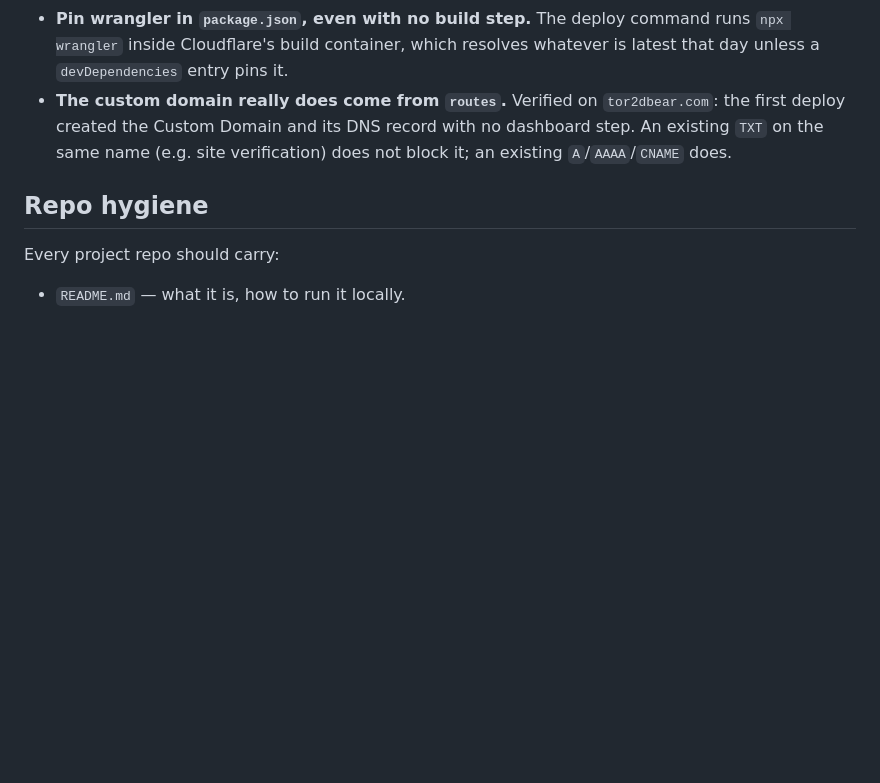
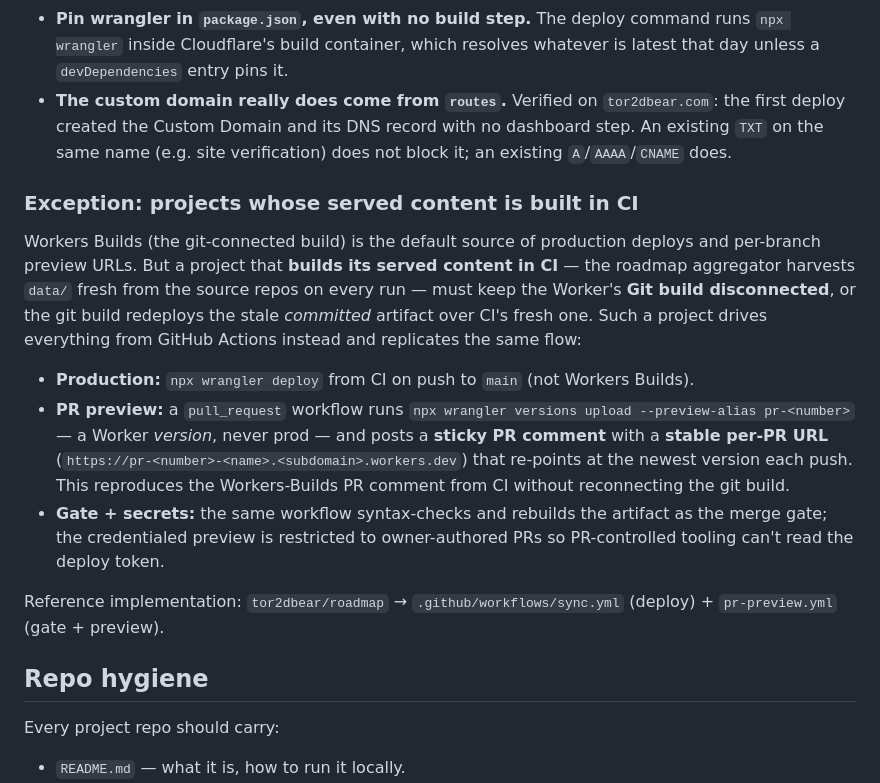
Before and after one commit to tor2dbear/tor2dbear.com, a Markdown page: CONVENTIONS.md, the part around the change. Rendered like a GitHub page; blank space fills up the shorter version.

Commit message:
Document the CI-built-data preview exception
Most static-assets Workers get previews + PR comments from Workers Builds.
A project that builds its served content in CI (the roadmap aggregator
harvests data/ fresh each run) must keep the git build disconnected and
drive deploy + preview from Actions instead: wrangler deploy on main, and a
pull_request workflow that uploads a --preview-alias version and posts a
stable per-PR sticky comment. Records this as a documented exception with
roadmap as the reference implementation.

Co-Authored-By: Claude Opus 4.8 <noreply@anthropic.com>
Claude-Session: https://claude.ai/code/session_01GXER33FMrH2Gn8X4aXztao

```diff
--- a/CONVENTIONS.md
+++ b/CONVENTIONS.md
@@ -94,6 +94,28 @@ Three things that cost us time on the workshop repo, so check them:
   existing `TXT` on the same name (e.g. site verification) does not block it; an existing
   `A`/`AAAA`/`CNAME` does.
 
+### Exception: projects whose served content is built in CI
+
+Workers Builds (the git-connected build) is the default source of production deploys and
+per-branch preview URLs. But a project that **builds its served content in CI** — the
+roadmap aggregator harvests `data/` fresh from the source repos on every run — must keep
+the Worker's **Git build disconnected**, or the git build redeploys the stale *committed*
+artifact over CI's fresh one. Such a project drives everything from GitHub Actions instead
+and replicates the same flow:
+
+- **Production:** `npx wrangler deploy` from CI on push to `main` (not Workers Builds).
+- **PR preview:** a `pull_request` workflow runs `npx wrangler versions upload
+  --preview-alias pr-<number>` — a Worker *version*, never prod — and posts a **sticky PR
+  comment** with a **stable per-PR URL** (`https://pr-<number>-<name>.<subdomain>.workers.dev`)
+  that re-points at the newest version each push. This reproduces the Workers-Builds PR
+  comment from CI without reconnecting the git build.
+- **Gate + secrets:** the same workflow syntax-checks and rebuilds the artifact as the merge
+  gate; the credentialed preview is restricted to owner-authored PRs so PR-controlled tooling
+  can't read the deploy token.
+
+Reference implementation: `tor2dbear/roadmap` → `.github/workflows/sync.yml` (deploy) +
+`pr-preview.yml` (gate + preview).
+
 ## Repo hygiene
 
 Every project repo should carry:
```
